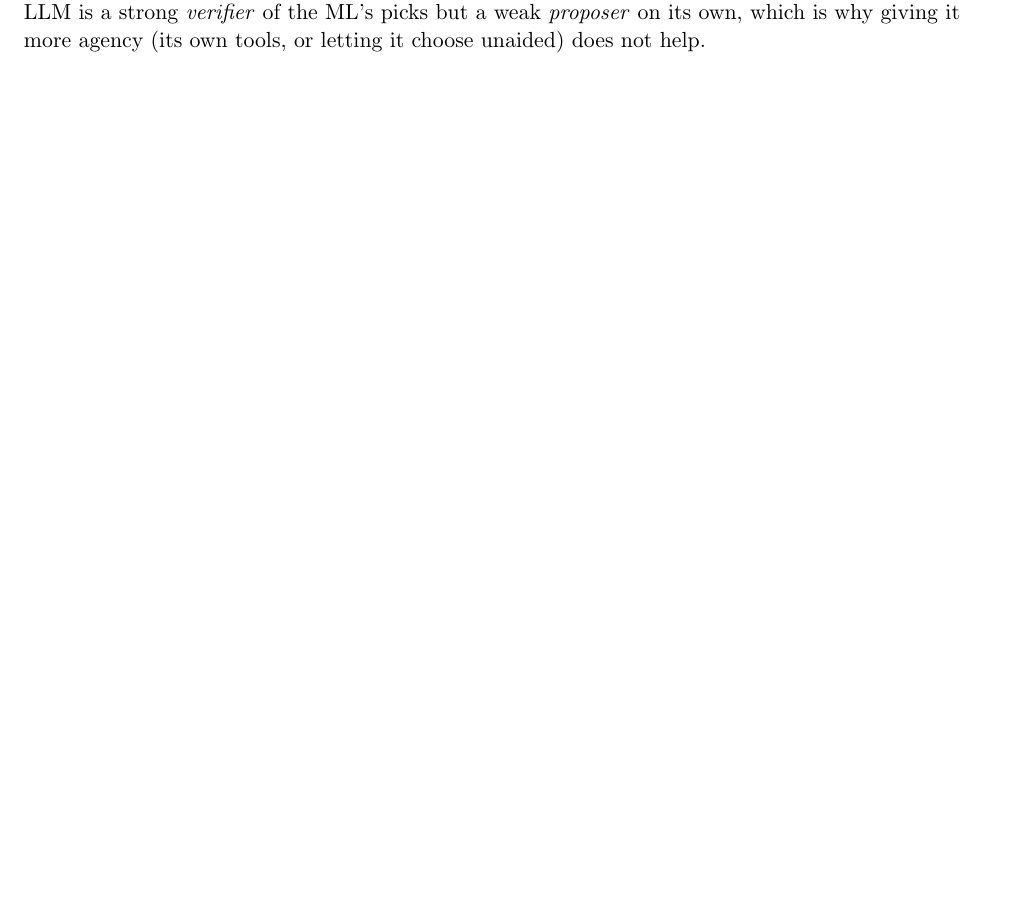
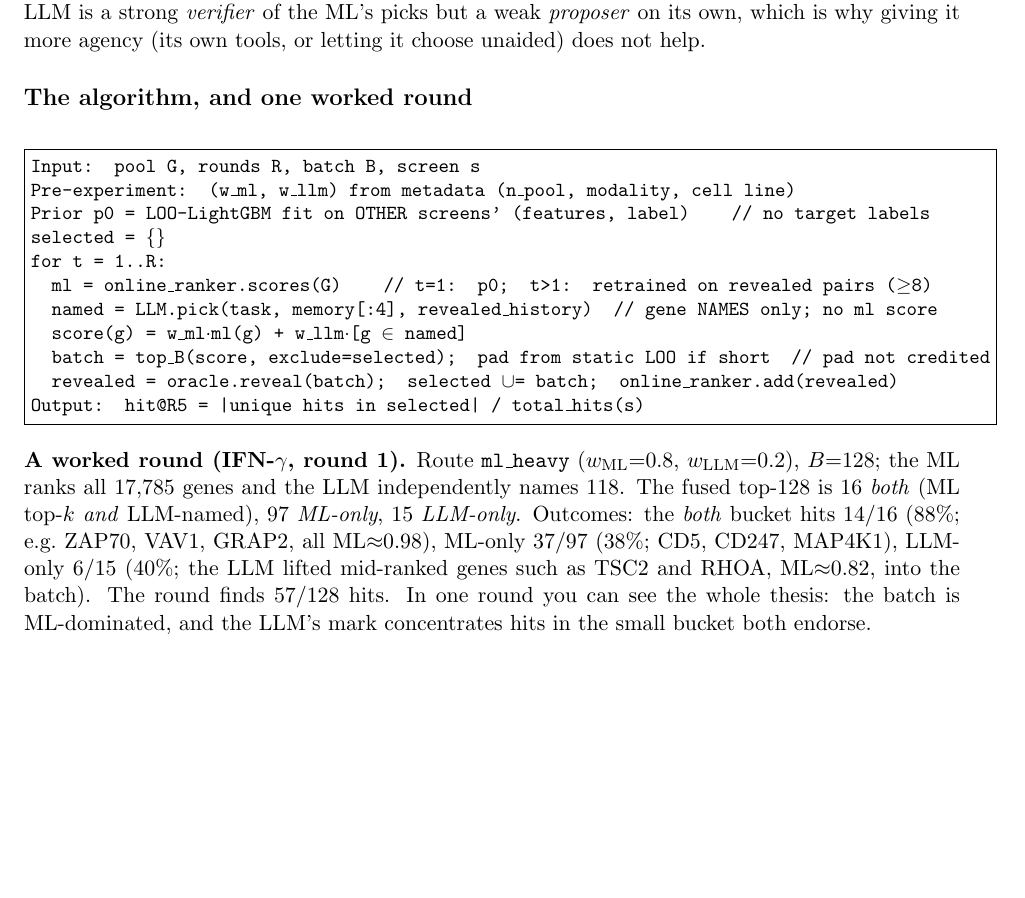
Before and after one commit to duerksenorteltdl133-netizen/WANDDINGTON, a LaTeX paper (docs/results_tables.tex): part of page 4 of 22, cut so that both start at the same text, the shorter picture padded with empty space. Compiled offline with pdfLaTeX.

Commit message:
Paper: add compact pseudocode + one worked round (IFN-gamma round 1)
Boxed campaign pseudocode in Method, followed by a real round-1 walkthrough (from the committed
attribution trace): ml_heavy w=0.8/0.2, 128 picks = 16 both / 97 ml-only / 15 llm-only, both bucket hits
88% vs 38%/40% -- the verifier thesis visible in one round. Page budget holds at 22pp.

Co-Authored-By: Claude Opus 4.8 <noreply@anthropic.com>

```diff
--- a/docs/results_tables.tex
+++ b/docs/results_tables.tex
@@ -209,6 +209,37 @@ rather than choosing genes freely. This is deliberate: the attribution analysis
 (Explainability, below) shows the LLM is a strong \emph{verifier} of the ML's picks but a weak
 \emph{proposer} on its own, which is why giving it more agency (its own tools, or letting it choose
 unaided) does not help.
+
+\subsection*{The algorithm, and one worked round}
+
+\begin{center}
+\fbox{\begin{minipage}{0.94\linewidth}\small\ttfamily
+\begin{tabbing}
+xx\=xx\=xx\=\kill
+Input: pool G, rounds R, batch B, screen s \\
+Pre-experiment: (w\_ml, w\_llm) from metadata (n\_pool, modality, cell line) \\
+Prior p0 = LOO-LightGBM fit on OTHER screens' (features, label)\qquad// no target labels \\
+selected = \{\} \\
+for t = 1..R: \\
+\> ml = online\_ranker.scores(G)\qquad// t=1: p0; \ t>1: retrained on revealed pairs ($\ge$8) \\
+\> named = LLM.pick(task, memory[:4], revealed\_history)\quad// gene NAMES only; no ml score \\
+\> score(g) = w\_ml$\cdot$ml(g) + w\_llm$\cdot$[g $\in$ named] \\
+\> batch = top\_B(score, exclude=selected);\quad pad from static LOO if short\quad// pad not credited \\
+\> revealed = oracle.reveal(batch);\quad selected $\cup$= batch;\quad online\_ranker.add(revealed) \\
+Output: hit@R5 = |unique hits in selected| / total\_hits(s)
+\end{tabbing}
+\end{minipage}}
+\end{center}
+
+\noindent
+\textbf{A worked round (IFN-$\gamma$, round 1).} Route \texttt{ml\_heavy}
+($w_{\mathrm{ML}}{=}0.8$, $w_{\mathrm{LLM}}{=}0.2$), $B{=}128$; the ML ranks all 17{,}785 genes and the LLM
+independently names 118. The fused top-128 is $16$ \emph{both} (ML top-$k$ \emph{and} LLM-named), $97$
+\emph{ML-only}, $15$ \emph{LLM-only}. Outcomes: the \emph{both} bucket hits $14/16$ ($88\%$; e.g.\ ZAP70,
+VAV1, GRAP2, all ML${\approx}0.98$), ML-only $37/97$ ($38\%$; CD5, CD247, MAP4K1), LLM-only $6/15$ ($40\%$;
+the LLM lifted mid-ranked genes such as TSC2 and RHOA, ML${\approx}0.82$, into the batch). The round finds
+$57/128$ hits. In one round you can see the whole thesis: the batch is ML-dominated, and the LLM's mark
+concentrates hits in the small bucket both endorse.
 
 % ─────────────────────────────────────────────────────────────────────────────
 % TABLE 1  Dataset statistics
```
Also changed, not shown: docs/results_tables.pdf.
